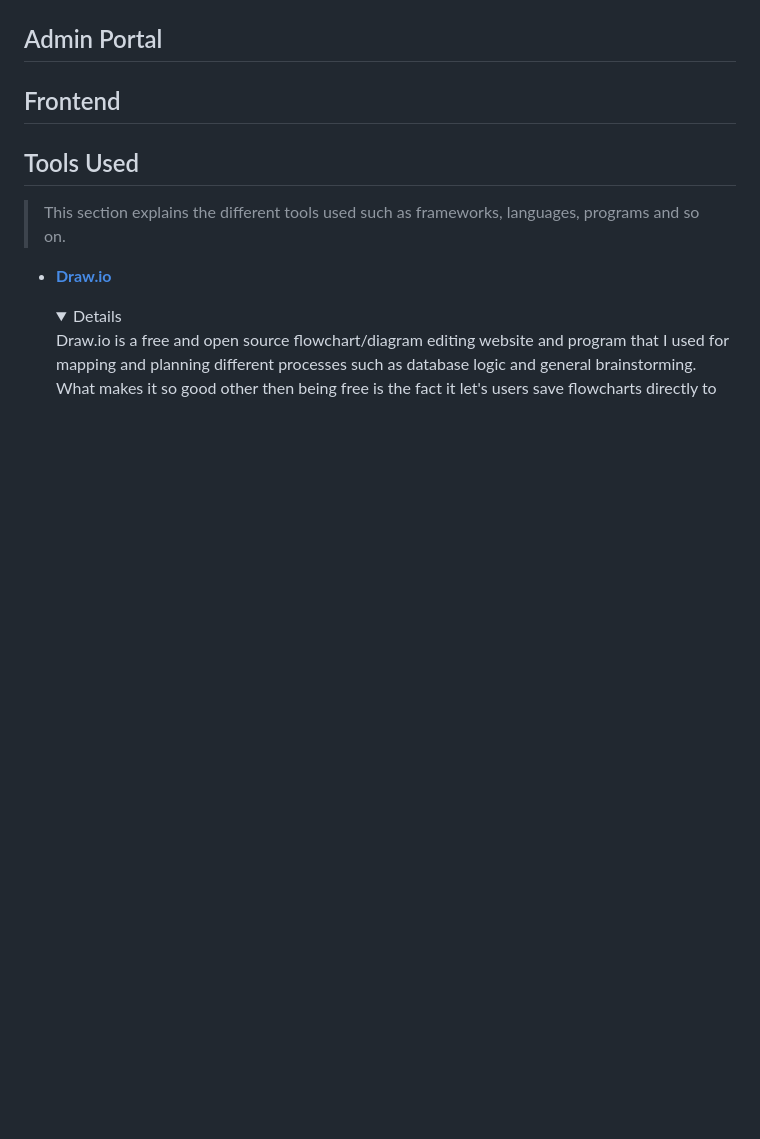
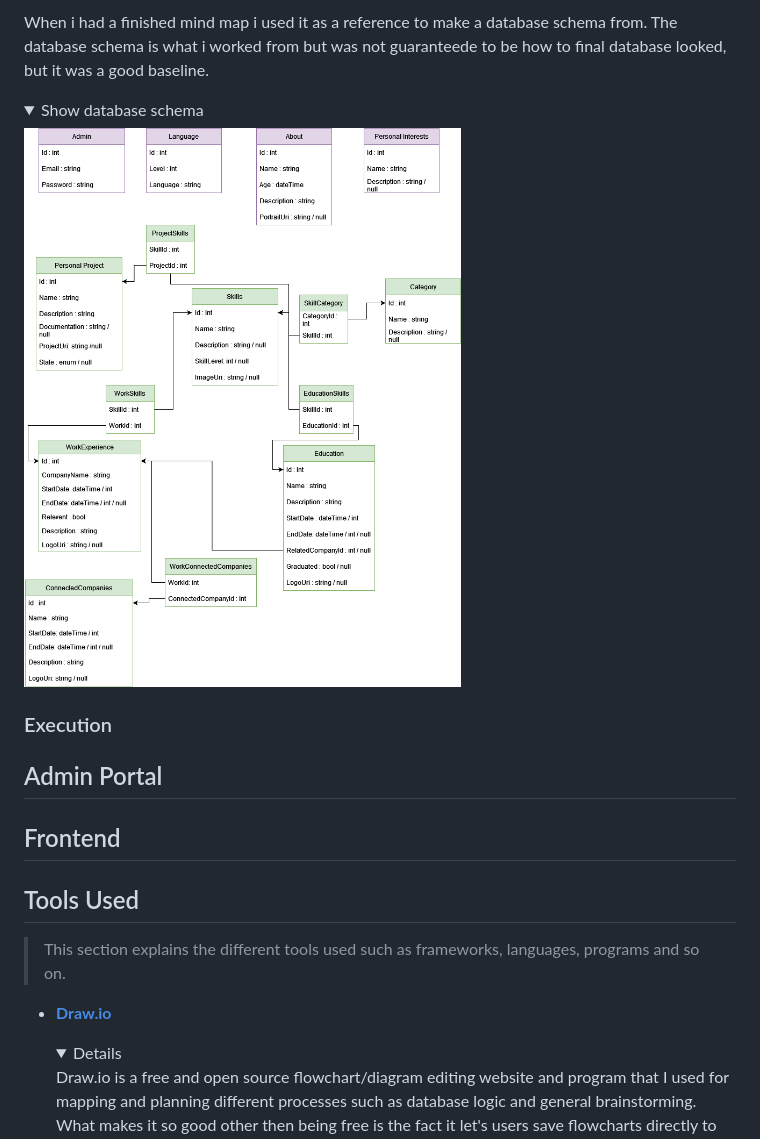
Before and after one commit to Agent00bad/Examensarbete, a Markdown page: README.md, the part around the change printed below. Drawn GitHub-style; pictures changed too: DatabaseSchema.png (added); folded sections open; blank space fills up the shorter version.

Commit message:
finished planing portion of the backend readme

```diff
--- a/README.md
+++ b/README.md
@@ -29,5 +29,16 @@ The 3 parts my thesis project will be divided into are for showcasing my archite
 
   </details>
+
+  When i had a finished mind map i used it as a reference to make a database schema from. The database schema is what i worked from but was not guaranteede to be how to final database looked, but it was a good baseline.
+
+  <details>
+  <summary>Show database schema</summary>
+
+  ![Picture of the database schema](DatabaseSchema.png)
+
+  </details>
+
+  ### Execution
 
 ## Admin Portal
 ## Frontend
```
Also changed, not shown: other parts of README.md (+1 -1 lines), 1 other file.
